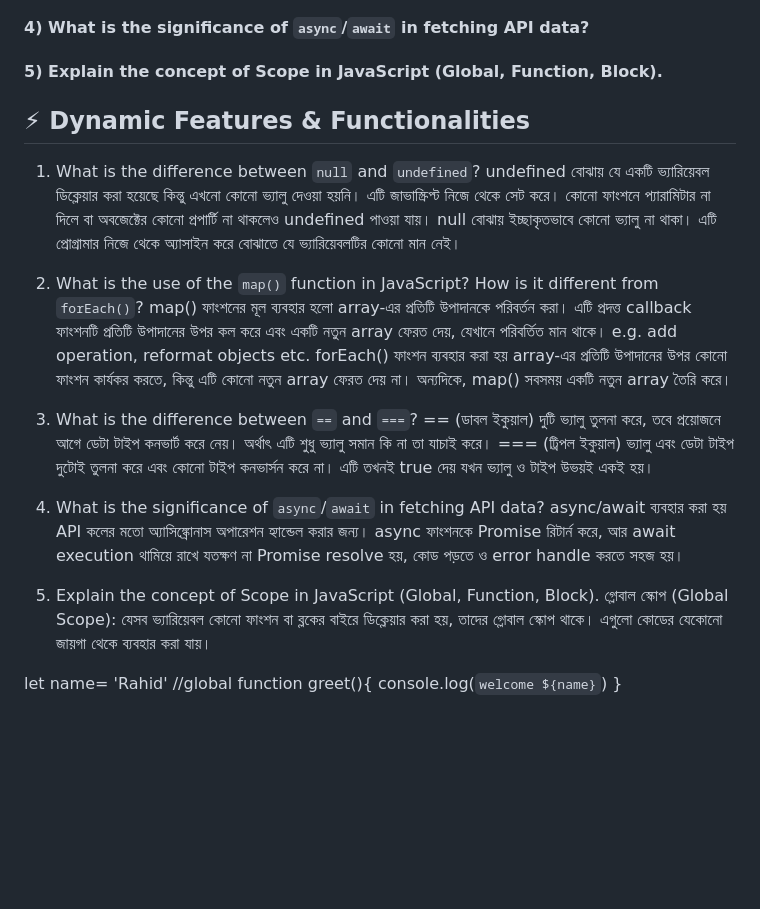
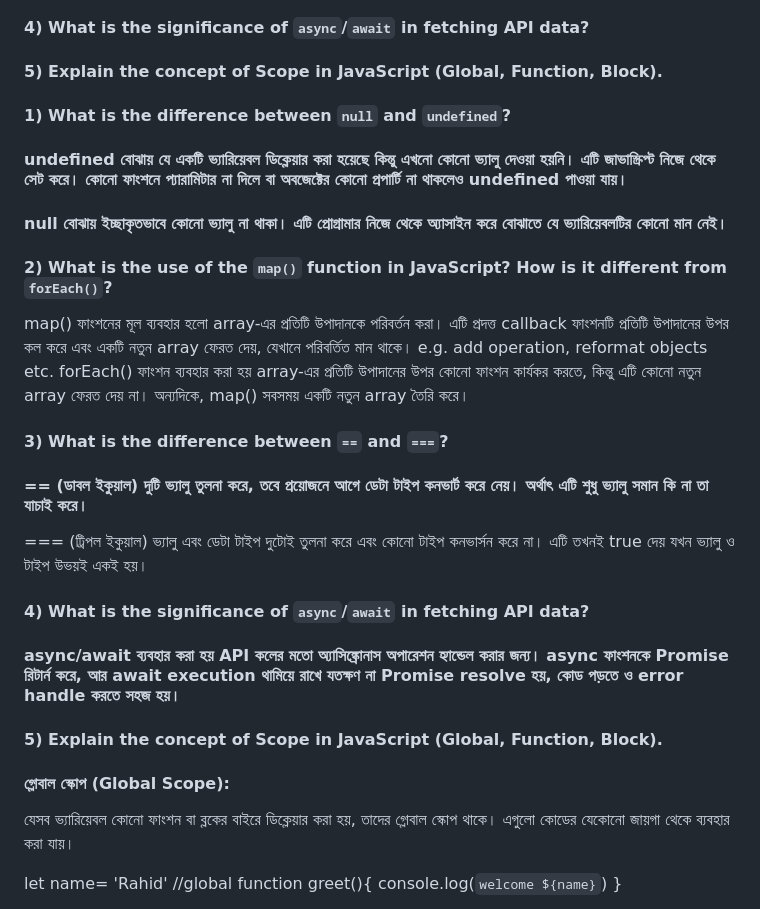
Before and after one commit to bdonti/swift-e-commerce, a Markdown page: README.md, the part around the change. GitHub-like rendering; blank space fills up the shorter version.

```diff
--- a/README.md
+++ b/README.md
@@ -11,26 +11,25 @@
 
 #### 5) Explain the concept of Scope in JavaScript (Global, Function, Block).
 
-## ⚡ Dynamic Features & Functionalities
 
-1) What is the difference between `null` and `undefined`?
-undefined বোঝায় যে একটি ভ্যারিয়েবল ডিক্লেয়ার করা হয়েছে কিন্তু এখনো কোনো ভ্যালু দেওয়া হয়নি। এটি জাভাস্ক্রিপ্ট নিজে থেকে সেট করে। কোনো ফাংশনে প্যারামিটার না দিলে বা অবজেক্টের কোনো প্রপার্টি না থাকলেও undefined পাওয়া যায়।
-null বোঝায় ইচ্ছাকৃতভাবে কোনো ভ্যালু না থাকা। এটি প্রোগ্রামার নিজে থেকে অ্যাসাইন করে বোঝাতে যে ভ্যারিয়েবলটির কোনো মান নেই।
+#### 1) What is the difference between `null` and `undefined`?
+#### undefined বোঝায় যে একটি ভ্যারিয়েবল ডিক্লেয়ার করা হয়েছে কিন্তু এখনো কোনো ভ্যালু দেওয়া হয়নি। এটি জাভাস্ক্রিপ্ট নিজে থেকে সেট করে। কোনো ফাংশনে প্যারামিটার না দিলে বা অবজেক্টের কোনো প্রপার্টি না থাকলেও undefined পাওয়া যায়।
+#### null বোঝায় ইচ্ছাকৃতভাবে কোনো ভ্যালু না থাকা। এটি প্রোগ্রামার নিজে থেকে অ্যাসাইন করে বোঝাতে যে ভ্যারিয়েবলটির কোনো মান নেই।
 
-2) What is the use of the `map()` function in JavaScript? How is it different from `forEach()`?
+#### 2) What is the use of the `map()` function in JavaScript? How is it different from `forEach()`?
 map() ফাংশনের মূল ব্যবহার হলো array-এর প্রতিটি উপাদানকে পরিবর্তন করা। এটি প্রদত্ত callback ফাংশনটি প্রতিটি উপাদানের উপর কল করে এবং একটি নতুন array ফেরত দেয়, যেখানে পরিবর্তিত মান থাকে। e.g. add operation, reformat objects etc.
 forEach() ফাংশন ব্যবহার করা হয় array-এর প্রতিটি উপাদানের উপর কোনো ফাংশন কার্যকর করতে, কিন্তু এটি কোনো নতুন array ফেরত দেয় না। অন্যদিকে, map() সবসময় একটি নতুন array তৈরি করে।
 
 
-3) What is the difference between `==` and `===`?
-== (ডাবল ইকুয়াল) দুটি ভ্যালু তুলনা করে, তবে প্রয়োজনে আগে ডেটা টাইপ কনভার্ট করে নেয়। অর্থাৎ এটি শুধু ভ্যালু সমান কি না তা যাচাই করে।
+#### 3) What is the difference between `==` and `===`?
+#### == (ডাবল ইকুয়াল) দুটি ভ্যালু তুলনা করে, তবে প্রয়োজনে আগে ডেটা টাইপ কনভার্ট করে নেয়। অর্থাৎ এটি শুধু ভ্যালু সমান কি না তা যাচাই করে।
 === (ট্রিপল ইকুয়াল) ভ্যালু এবং ডেটা টাইপ দুটোই তুলনা করে এবং কোনো টাইপ কনভার্সন করে না। এটি তখনই true দেয় যখন ভ্যালু ও টাইপ উভয়ই একই হয়।
 
-4) What is the significance of `async`/`await` in fetching API data?
-async/await ব্যবহার করা হয় API কলের মতো অ্যাসিঙ্ক্রোনাস অপারেশন হ্যান্ডেল করার জন্য। async ফাংশনকে Promise রিটার্ন করে, আর await execution থামিয়ে রাখে যতক্ষণ না Promise resolve হয়, কোড পড়তে ও error handle করতে সহজ হয়।
+#### 4) What is the significance of `async`/`await` in fetching API data?
+#### async/await ব্যবহার করা হয় API কলের মতো অ্যাসিঙ্ক্রোনাস অপারেশন হ্যান্ডেল করার জন্য। async ফাংশনকে Promise রিটার্ন করে, আর await execution থামিয়ে রাখে যতক্ষণ না Promise resolve হয়, কোড পড়তে ও error handle করতে সহজ হয়।
 
-5) Explain the concept of Scope in JavaScript (Global, Function, Block).
-গ্লোবাল স্কোপ (Global Scope):
+#### 5) Explain the concept of Scope in JavaScript (Global, Function, Block).
+#### গ্লোবাল স্কোপ (Global Scope):
 যেসব ভ্যারিয়েবল কোনো ফাংশন বা ব্লকের বাইরে ডিক্লেয়ার করা হয়, তাদের গ্লোবাল স্কোপ থাকে। এগুলো কোডের যেকোনো জায়গা থেকে ব্যবহার করা যায়।
 
 let name= 'Rahid' //global
```
